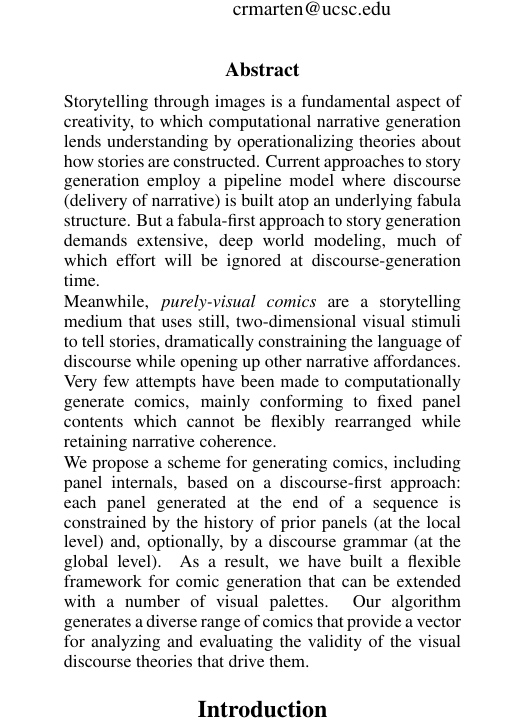
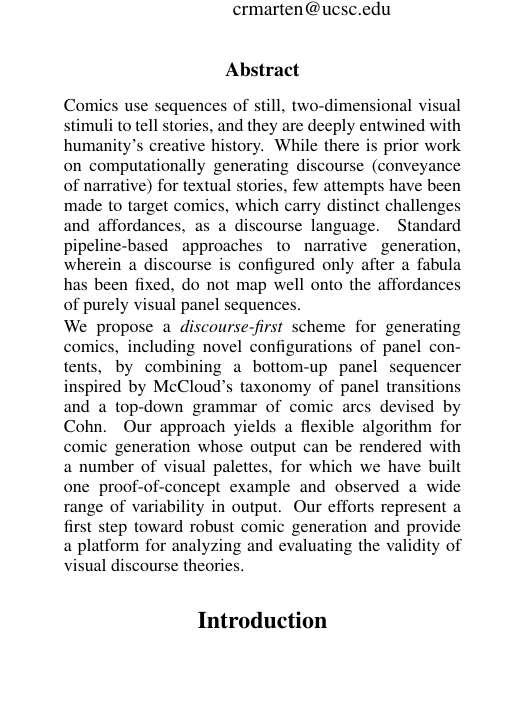
Before and after one commit to chrisamaphone/comicgen, a LaTeX paper (iccc/main.tex, which reads iccc/abstract.tex): part of one column of page 1 of 4, cut so that both start at the same text, the shorter picture padded with empty space. Compiled offline with pdfLaTeX.

Commit message:
another pass on the abstract

```diff
--- a/iccc/abstract.tex
+++ b/iccc/abstract.tex
@@ -1,31 +1,28 @@
-% State of the art
-Storytelling through images is a fundamental aspect of creativity, to which
-computational narrative generation lends understanding by operationalizing
-theories about how stories are constructed.  Current approaches to story
-generation employ a pipeline model where discourse (delivery of narrative)
-% problem
-is built atop an underlying fabula structure. But a fabula-first approach
-to story generation demands extensive, deep world modeling, much of which
-effort will be ignored at discourse-generation time.
+Comics use sequences of still, two-dimensional visual stimuli to tell
+stories, and they are deeply entwined with humanity's creative history.
+While there is prior work on computationally generating discourse
+(conveyance of narrative) for textual stories, few attempts have been made
+to target comics, which carry distinct challenges and affordances, as a
+discourse language.  Standard pipeline-based approaches to narrative
+generation, wherein a discourse is configured only after a fabula has been
+fixed, do not map well onto the affordances of purely visual panel
+sequences.
 
-% problem 2
-Meanwhile, {\em
-purely-visual comics} are a storytelling medium that uses still,
-two-dimensional visual stimuli to tell stories, dramatically constraining
-the language of discourse while opening up other narrative affordances.
-Very few attempts have been made to computationally generate comics, mainly
-conforming to fixed panel contents which cannot be flexibly rearranged
-while retaining narrative coherence.
-% standard fabula-based approaches are a poor match for their expressive
-% range. (XXX can we back up this claim?)
+% XXX can we back up this claim more strongly?
+
+% Prior efforts toward comic-authoring computer programs mainly
+% conform to fixed panel contents which cannot be flexibly rearranged
+% while retaining narrative coherence.
 
 % solution we propose
-We propose a scheme for generating comics, including panel internals, based
-on a discourse-first approach: each panel generated at the end of a
-sequence is constrained by the history of prior panels (at the local level)
-and, optionally, by a discourse grammar (at the global level).
+We propose a {\em discourse-first} scheme for generating comics, including novel configurations
+of panel contents, by combining a
+bottom-up panel sequencer inspired by McCloud's taxonomy of panel
+transitions and a top-down grammar of comic arcs devised by Cohn.
 % results
-As a result, we have built a flexible framework for comic generation that
-can be extended with a number of visual palettes. Our algorithm generates a
-diverse range of comics that provide a vector for analyzing and evaluating
-the validity of the visual discourse theories that drive them.
+Our approach yields a flexible algorithm for comic generation whose output
+can be rendered with a number of visual palettes, for which we have built
+one proof-of-concept example and observed a wide range of variability in
+output. Our efforts represent a first step toward robust comic generation
+and provide a platform for analyzing and evaluating the validity of visual
+discourse theories.
```
